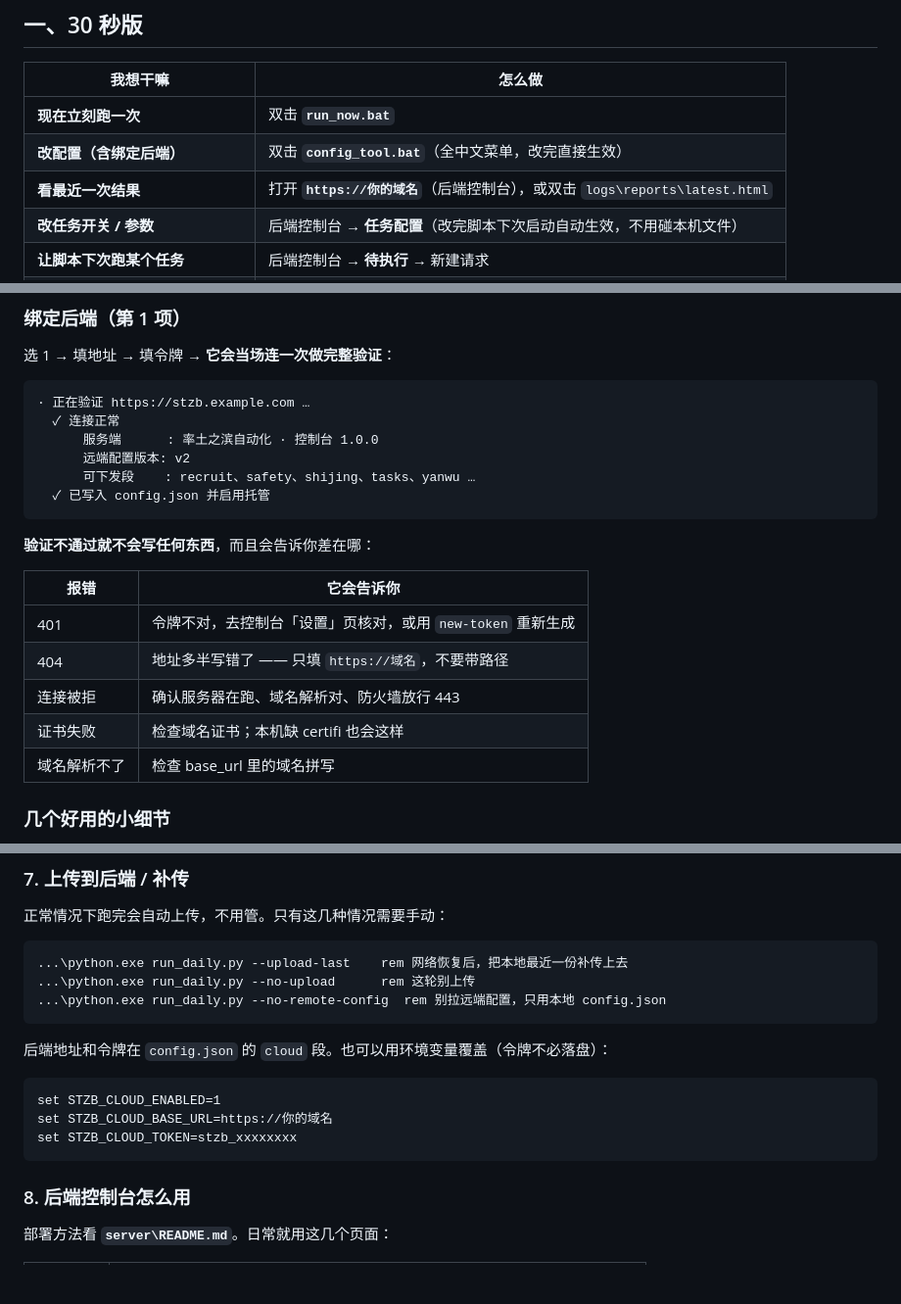
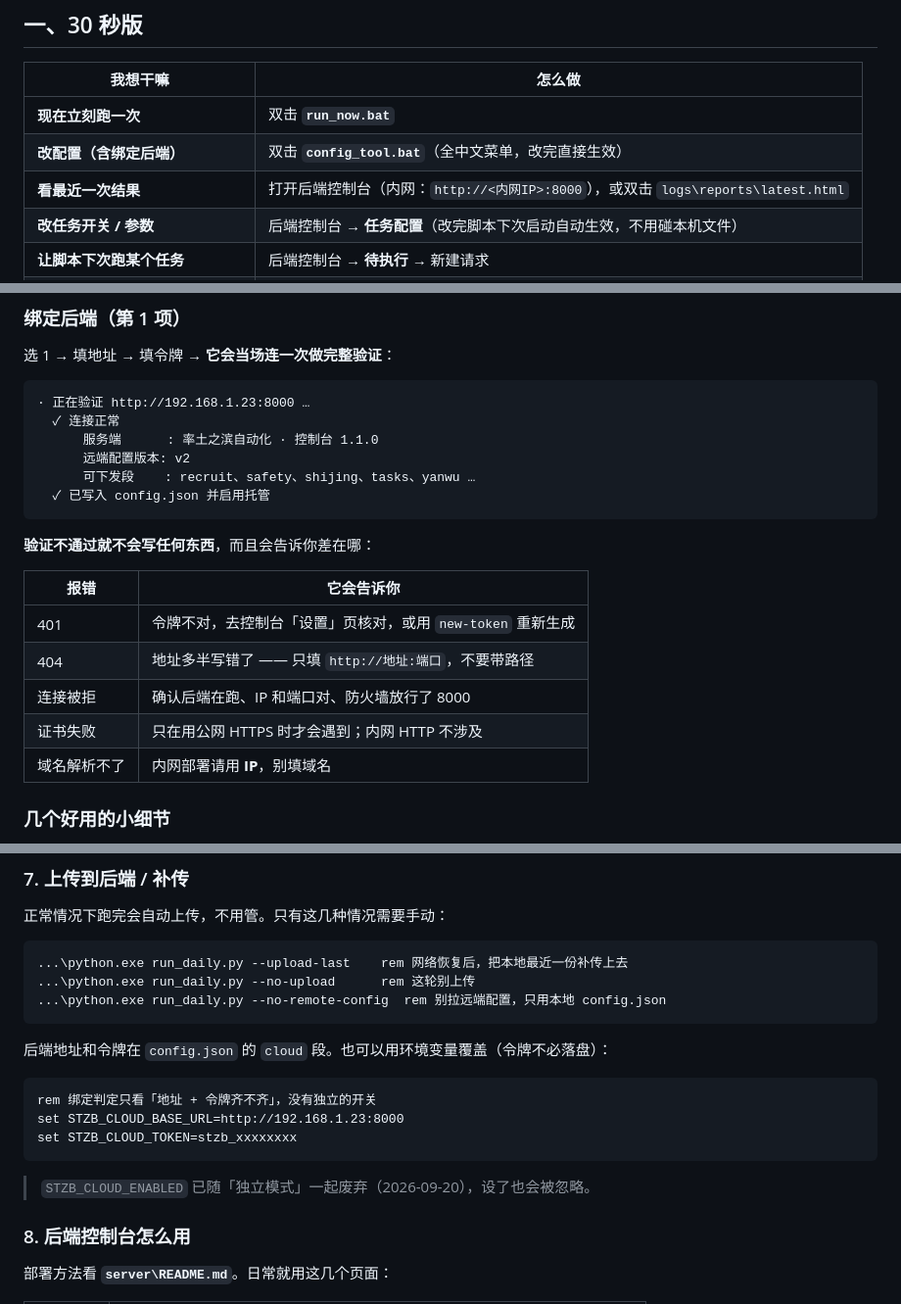
Before and after one commit to tanglx02/stzb-automation, a Markdown page: 使用说明.md, 3 parts joined by grey strips. Shown at 98% size. Rendered like a GitHub page; blank space fills up the shorter version.

````diff
--- a/使用说明.md
+++ b/使用说明.md
@@ -13,7 +13,7 @@
 |---|---|
 | **现在立刻跑一次** | 双击 **`run_now.bat`** |
 | **改配置（含绑定后端）** | 双击 **`config_tool.bat`**（全中文菜单，改完直接生效） |
-| **看最近一次结果** | 打开 **`https://你的域名`**（后端控制台），或双击 `logs\reports\latest.html` |
+| **看最近一次结果** | 打开后端控制台（内网：`http://<内网IP>:8000`），或双击 `logs\reports\latest.html` |
 | **改任务开关 / 参数** | 后端控制台 → **任务配置**（改完脚本下次启动自动生效，不用碰本机文件） |
 | **让脚本下次跑某个任务** | 后端控制台 → **待执行** → 新建请求 |
 | **看现在是什么模式 / 后端通不通** | `...\python.exe run_daily.py --status` |
@@ -89,9 +89,9 @@
 选 1 → 填地址 → 填令牌 → **它会当场连一次做完整验证**：
 
 ```
-· 正在验证 https://stzb.example.com …
+· 正在验证 http://192.168.1.23:8000 …
   ✓ 连接正常
-      服务端      : 率土之滨自动化 · 控制台 1.0.0
+      服务端      : 率土之滨自动化 · 控制台 1.1.0
       远端配置版本: v2
       可下发段    : recruit、safety、shijing、tasks、yanwu …
   ✓ 已写入 config.json 并启用托管
@@ -102,10 +102,10 @@
 | 报错 | 它会告诉你 |
 |---|---|
 | 401 | 令牌不对，去控制台「设置」页核对，或用 `new-token` 重新生成 |
-| 404 | 地址多半写错了 —— 只填 `https://域名`，不要带路径 |
-| 连接被拒 | 确认服务器在跑、域名解析对、防火墙放行 443 |
-| 证书失败 | 检查域名证书；本机缺 certifi 也会这样 |
-| 域名解析不了 | 检查 base_url 里的域名拼写 |
+| 404 | 地址多半写错了 —— 只填 `http://地址:端口`，不要带路径 |
+| 连接被拒 | 确认后端在跑、IP 和端口对、防火墙放行了 8000 |
+| 证书失败 | 只在用公网 HTTPS 时才会遇到；内网 HTTP 不涉及 |
+| 域名解析不了 | 内网部署请用 **IP**，别填域名 |
 
 ### 几个好用的小细节
 
@@ -269,10 +269,12 @@ rem 一直挂着（窗口最小化即可）。它连着后端、随时接活，
 后端地址和令牌在 `config.json` 的 `cloud` 段。也可以用环境变量覆盖（令牌不必落盘）：
 
 ```bat
-set STZB_CLOUD_ENABLED=1
-set STZB_CLOUD_BASE_URL=https://你的域名
+rem 绑定判定只看「地址 + 令牌齐不齐」，没有独立的开关
+set STZB_CLOUD_BASE_URL=http://192.168.1.23:8000
 set STZB_CLOUD_TOKEN=stzb_xxxxxxxx
 ```
+
+> `STZB_CLOUD_ENABLED` 已随「独立模式」一起废弃（2026-09-20），设了也会被忽略。
 
 ### 8. 后端控制台怎么用
 
````
Also changed, not shown: other parts of 使用说明.md (+1 -1 lines), README.md (+8 -5 lines), server/README.md (+64 -14 lines).
